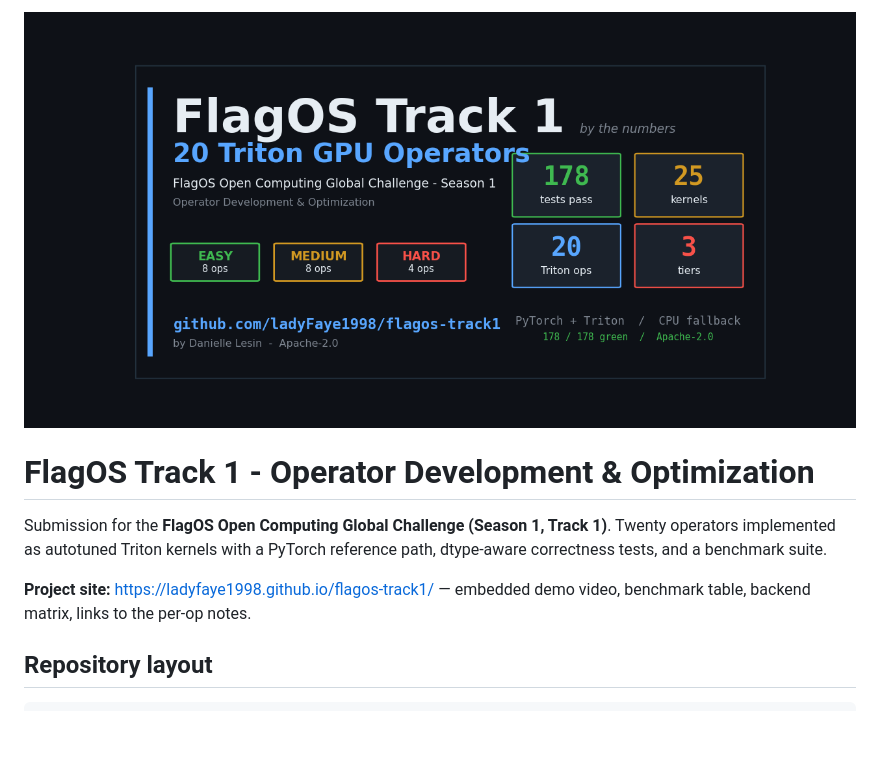
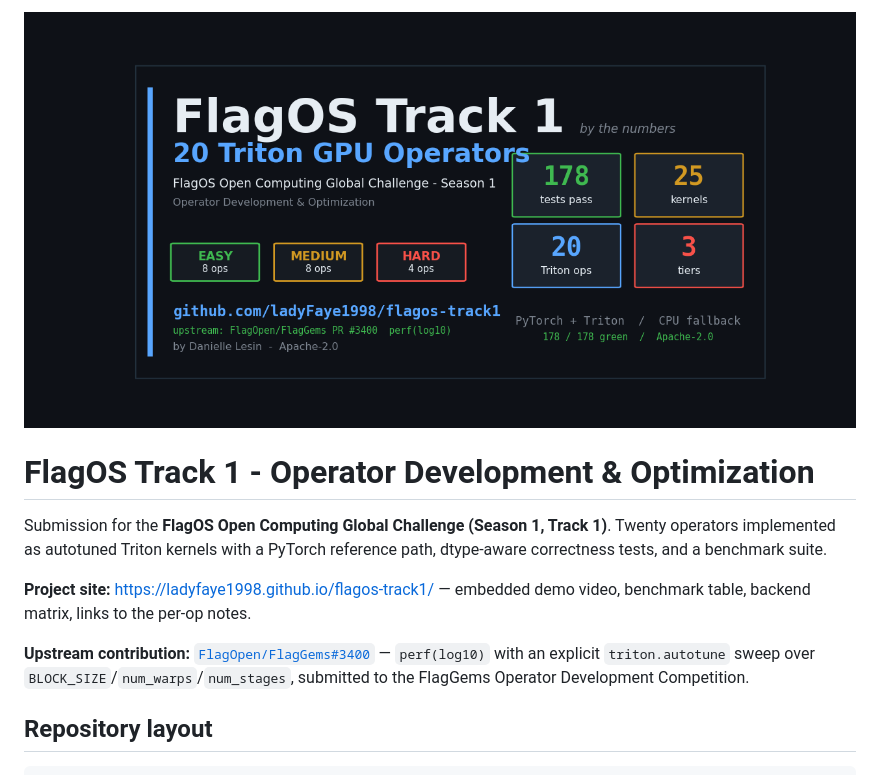
Before and after one commit to ladyFaye1998/flagos-track1, a Markdown page: README.md, the part around the change. Drawn GitHub-style; pictures changed too: docs/banner.png; blank space fills up the shorter version.

Commit message:
Wire upstream FlagGems PR #3400 into README, Pages, banner, guide, notebook

```diff
--- a/README.md
+++ b/README.md
@@ -10,6 +10,11 @@ reference path, dtype-aware correctness tests, and a benchmark suite.
 
 **Project site:** https://ladyfaye1998.github.io/flagos-track1/ — embedded
 demo video, benchmark table, backend matrix, links to the per-op notes.
+
+**Upstream contribution:** [`FlagOpen/FlagGems#3400`](https://github.com/FlagOpen/FlagGems/pull/3400) —
+`perf(log10)` with an explicit `triton.autotune` sweep over
+`BLOCK_SIZE`/`num_warps`/`num_stages`, submitted to the FlagGems Operator
+Development Competition.
 
 ## Repository layout
 
```
Also changed, not shown: docs/SUBMISSION_GUIDE.md (+15 -1 lines), 5 other files.
